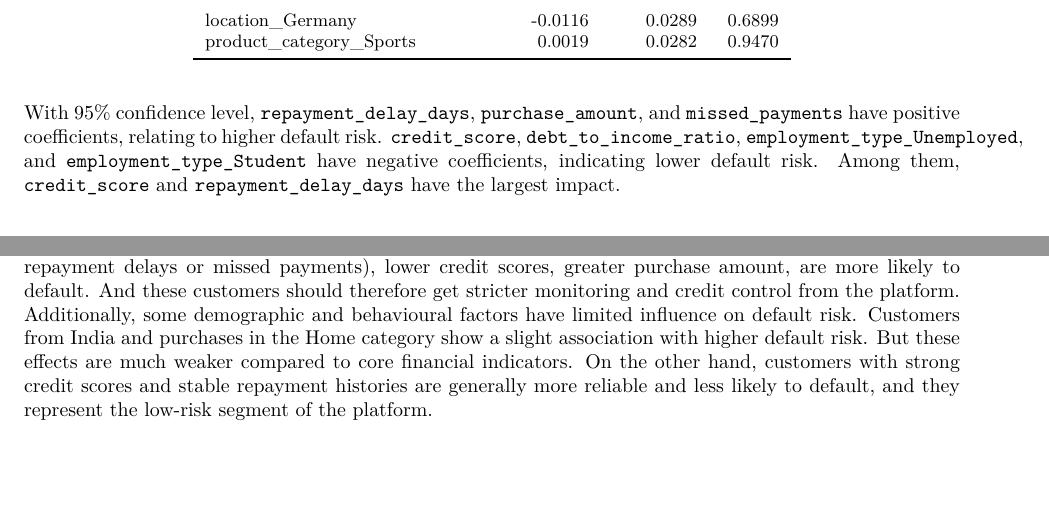
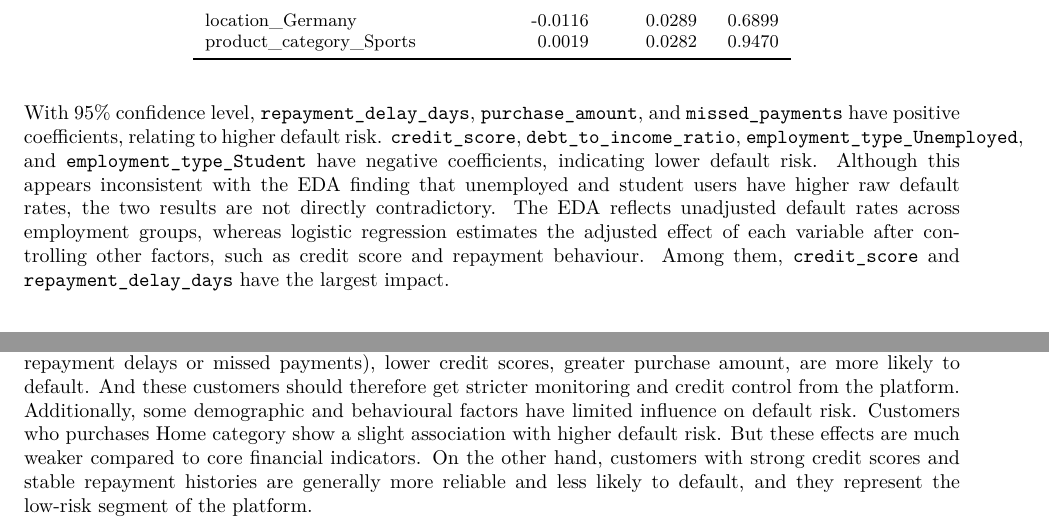
Before and after one commit to FHLam727/ISOM3018, an R Markdown document (BNPL_Final_Report.Rmd): two parts of pages 13 and 23 of 26, joined at a grey line, cut so that both start at the same text, the shorter picture padded with empty space. The pictures show the output file BNPL_Final_Report.pdf that the author committed with the source.

Commit message:
Add files via upload

````diff
--- a/BNPL_Final_Report.Rmd
+++ b/BNPL_Final_Report.Rmd
@@ -523,7 +523,7 @@ kable(coef_tbl, booktabs = TRUE,
   kable_styling(latex_options = c("hold_position", "scale_down"), font_size = 9)
 ```
 
-With 95% confidence level, `repayment_delay_days`, `purchase_amount`, and `missed_payments` have positive coefficients, relating to higher default risk. `credit_score`, `debt_to_income_ratio`, `employment_type_Unemployed`, and `employment_type_Student` have negative coefficients, indicating lower default risk. Among them, `credit_score` and `repayment_delay_days` have the largest impact.
+With 95% confidence level, `repayment_delay_days`, `purchase_amount`, and `missed_payments` have positive coefficients, relating to higher default risk. `credit_score`, `debt_to_income_ratio`, `employment_type_Unemployed`, and `employment_type_Student` have negative coefficients, indicating lower default risk. Although this appears inconsistent with the EDA finding that unemployed and student users have higher raw default rates, the two results are not directly contradictory. The EDA reflects unadjusted default rates across employment groups, whereas logistic regression estimates the adjusted effect of each variable after controlling other factors, such as credit score and repayment behaviour. Among them, `credit_score` and `repayment_delay_days` have the largest impact.
 
 ```{r logistic-predictions}
 test_aug_lr  <- augment(fit_logistic, test_df)
@@ -1095,7 +1095,7 @@ kable(
 
 Based on threshold analysis, a classification threshold of **0.30** is selected for Logistic Regression. This threshold is chosen because it achieves the highest recall, improving the ability of model to capture high-risk customers, while maintaining a good performance on precision and F1 Score.
 
-From the business perspective, the Logistic Regression model can provide some clear and actionable key insights for BNPL management. Firstly, we find that customers with poor repayment behaviour (like frequent repayment delays or missed payments), lower credit scores, greater purchase amount, are more likely to default. And these customers should therefore get stricter monitoring and credit control from the platform. Additionally, some demographic and behavioural factors have limited influence on default risk. Customers from India and purchases in the Home category show a slight association with higher default risk. But these effects are much weaker compared to core financial indicators. On the other hand, customers with strong credit scores and stable repayment histories are generally more reliable and less likely to default, and they represent the low-risk segment of the platform.
+From the business perspective, the Logistic Regression model can provide some clear and actionable key insights for BNPL management. Firstly, we find that customers with poor repayment behaviour (like frequent repayment delays or missed payments), lower credit scores, greater purchase amount, are more likely to default. And these customers should therefore get stricter monitoring and credit control from the platform. Additionally, some demographic and behavioural factors have limited influence on default risk. Customers who purchases Home category show a slight association with higher default risk. But these effects are much weaker compared to core financial indicators. On the other hand, customers with strong credit scores and stable repayment histories are generally more reliable and less likely to default, and they represent the low-risk segment of the platform.
 
 To reduce default risk and improve credit performance, we make the following suggestions for the BNPL business-related companies. Firstly, stricter approval rules or lower credit limits should be applied to the customers with weak repayment behaviour. Secondly, the credit score should be employed as the primary filtering criterion in the approval process, placing low-score customers under tighter lending conditions. Thirdly, additional checks should be performed on large purchase transactions, as it relates to the higher probability of default risk.
 
````
Also changed, not shown: BNPL_Final_Report.pdf, 1 other file.
